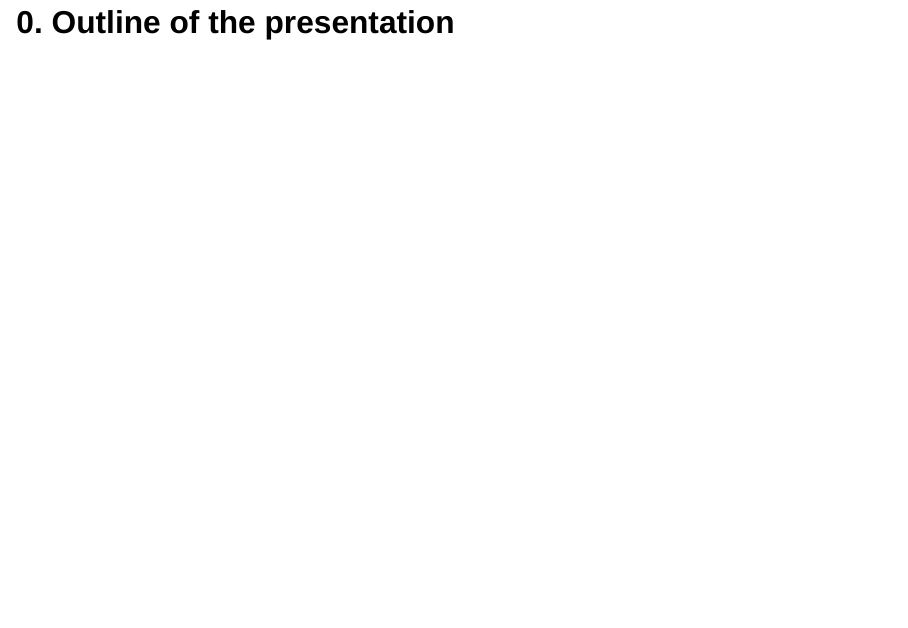
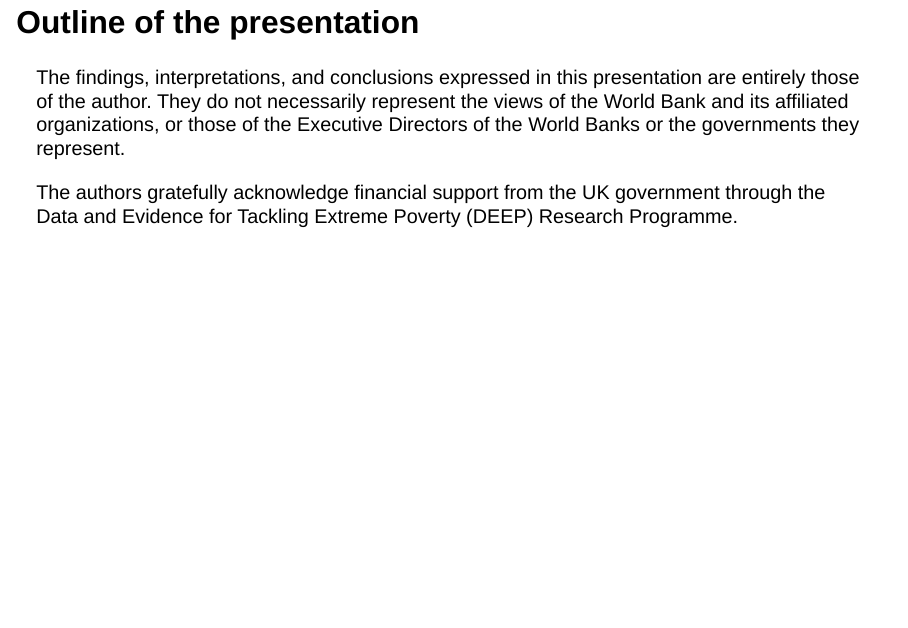
Before and after one commit to PIP-Technical-Team/PIP_R_Training, a Quarto document (PIP_In_R.qmd): page 2 of 48. Rendered offline with R 4.5, knitr and Pandoc in place of Quarto, with nearby package versions; drawn as Slidy slides in place of the format the file asks for; some code elsewhere in the file could not run offline.

Commit message:
add DEEP acknowledgment and bank disclaimer

```diff
--- a/PIP_In_R.qmd
+++ b/PIP_In_R.qmd
@@ -20,7 +20,13 @@ format:
     logo: img/WB-PIP-E-horizontal-RGB-med.png
 ---
 
-# 0. Outline of the presentation
+# Outline of the presentation
+
+::: footer
+The findings, interpretations, and conclusions expressed in this presentation are entirely those of the author. They do not necessarily represent the views of the World Bank and its affiliated organizations, or those of the Executive Directors of the World Banks or the governments they represent.
+
+The authors gratefully acknowledge financial support from the UK government through the Data and Evidence for Tackling Extreme Poverty (DEEP) Research Programme.
+:::
 
 ## Outline
 
```
Also changed, not shown: PIP_In_R.html.
